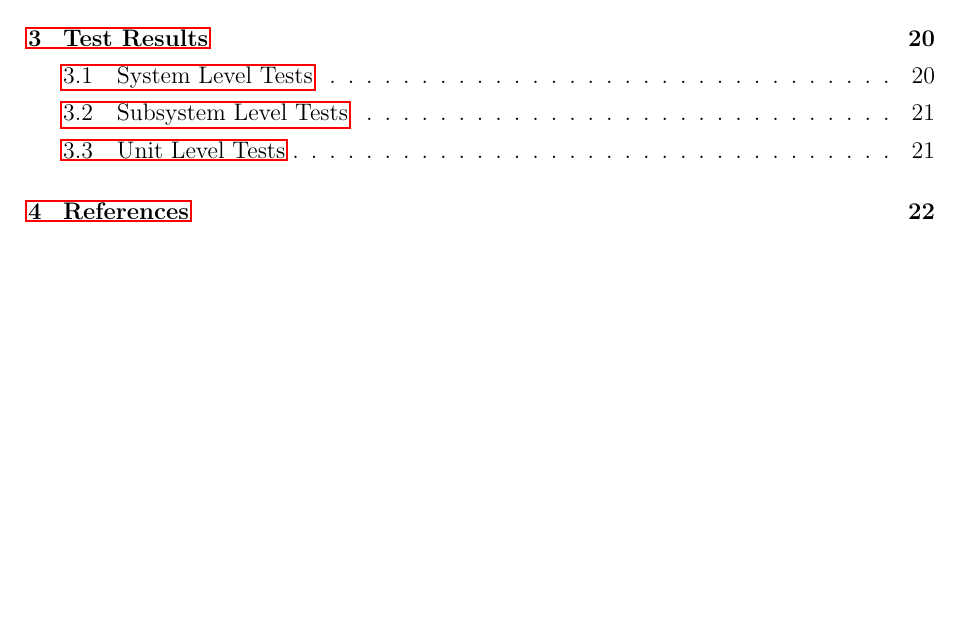
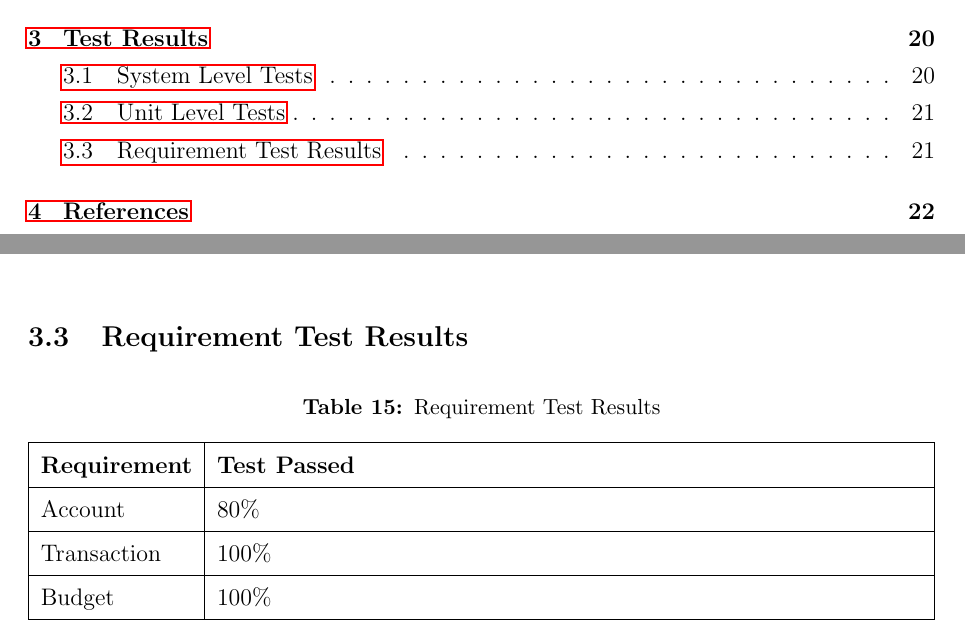
Before and after one commit to melanie-t/budget-planner-app, a LaTeX document (Documentation/Iteration_3.tex): part of page 3 of 26 before the commit and two parts of pages 3 and 25 of 26 after it, the two joined at a grey line, cut so that both start at the same text, the shorter picture padded with empty space. Compiled offline with pdfLaTeX.

Commit message:
Added requirements results and removed subsystem tests since we don't have any

```diff
--- a/Documentation/Iteration_3.tex
+++ b/Documentation/Iteration_3.tex
@@ -868,6 +866,20 @@ State which requirements (at the level of use case and scenario) are tested by t
 10 & BudgetController & Pass					\\ \hline
 \end{tabularx}
 \end{table}
+
+\subsection {Requirement Test Results}
+\begin{table}[htbp]
+\centering
+\caption {Requirement Test Results}
+\label{test-result}
+\begin{tabularx}{\textwidth}{ | l | X |}
+\hline
+\textbf{Requirement}  &\textbf{Test Passed}   \\ \hline
+Account & 80\% 				\\ \hline
+Transaction & 100\%			\\ \hline
+Budget & 100\%				\\ \hline
+\end{tabularx}
+\end{table}
 \clearpage
 
 \section{References}
```
Also changed, not shown: Documentation/Iteration_3.pdf, Documentation/Iteration_3.tex (12 more changed lines), 1 other file.
